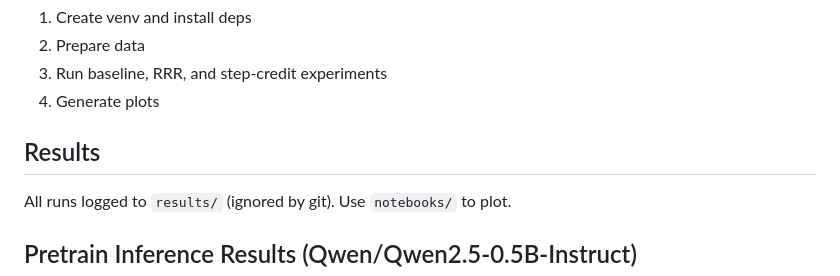
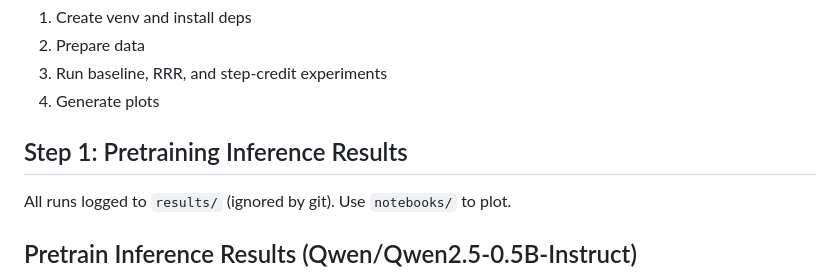
Before and after one commit to jpei33/lm-reflection-credit, a Markdown page: README.md, the part around the change. Rendered like a GitHub page.

```diff
--- a/README.md
+++ b/README.md
@@ -21,7 +21,7 @@ This repo investigates whether **step-local credit assignment** (predicting wher
 3. Run baseline, RRR, and step-credit experiments
 4. Generate plots
 
-## Results
+## Step 1: Pretraining Inference Results
 All runs logged to `results/` (ignored by git). Use `notebooks/` to plot.
 
 ## Pretrain Inference Results (Qwen/Qwen2.5-0.5B-Instruct)
```
